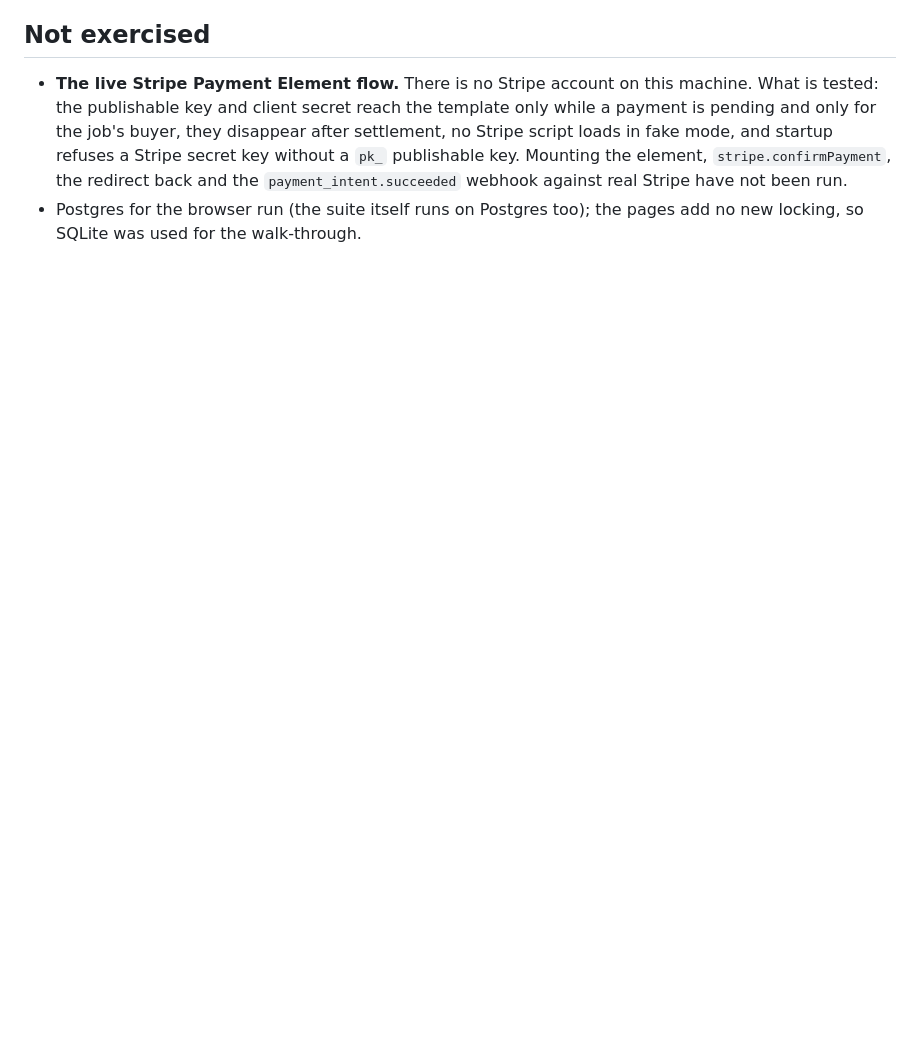
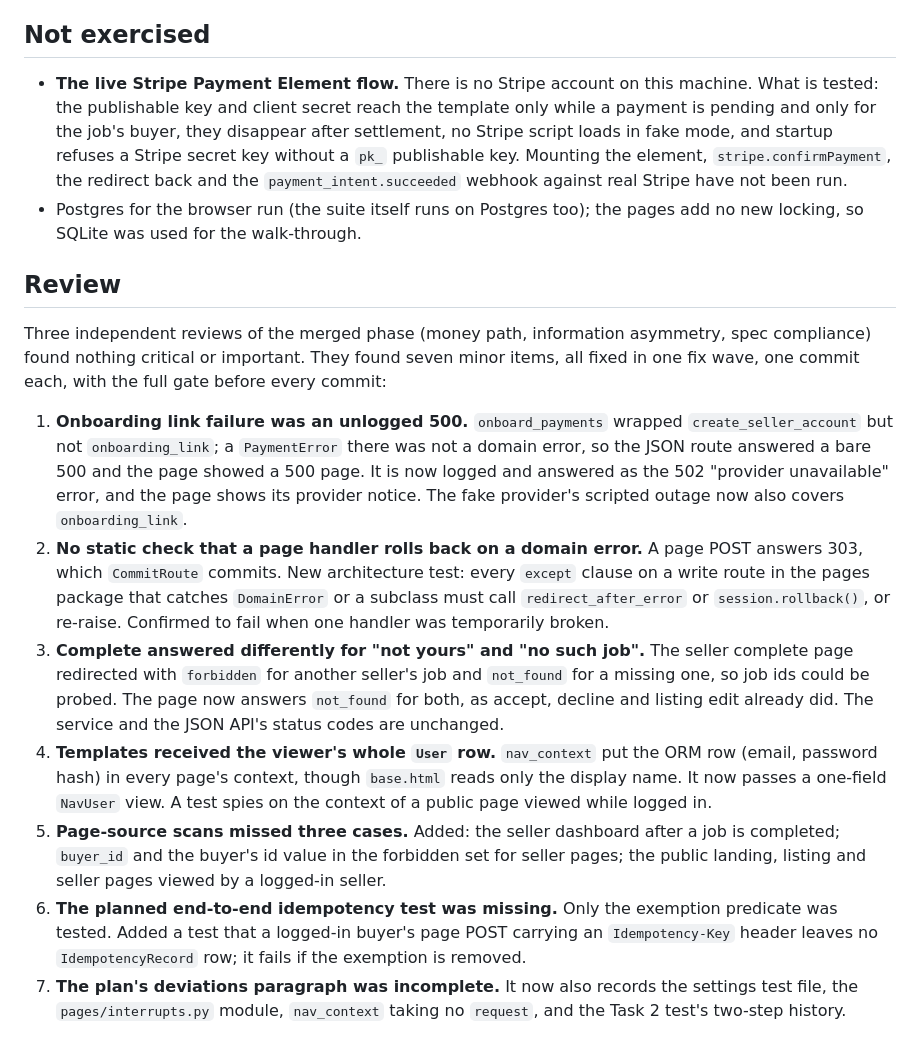
Before and after one commit to 5x5x5x5/marketplace, a Markdown page: docs/tryout-findings-2026-11-10.md, the part around the change. Rendered like a GitHub page; blank space fills up the shorter version.

Commit message:
Record the plan deviations and the review wave in the docs
Complete the booking-pages plan's deviations paragraph and add a Review section to the try-out findings listing the seven minor review items and their fixes.

Co-Authored-By: Claude Fable 5.2 <noreply@anthropic.com>
Claude-Session: https://claude.ai/code/session_01D4cs7bcD7j5Ags2Q6BpQ67

```diff
--- a/docs/tryout-findings-2026-11-10.md
+++ b/docs/tryout-findings-2026-11-10.md
@@ -64,3 +64,43 @@ scroll at phone width.
   `payment_intent.succeeded` webhook against real Stripe have not been run.
 - Postgres for the browser run (the suite itself runs on Postgres too); the
   pages add no new locking, so SQLite was used for the walk-through.
+
+## Review
+
+Three independent reviews of the merged phase (money path, information
+asymmetry, spec compliance) found nothing critical or important. They found
+seven minor items, all fixed in one fix wave, one commit each, with the full
+gate before every commit:
+
+1. **Onboarding link failure was an unlogged 500.** `onboard_payments` wrapped
+   `create_seller_account` but not `onboarding_link`; a `PaymentError` there
+   was not a domain error, so the JSON route answered a bare 500 and the page
+   showed a 500 page. It is now logged and answered as the 502 "provider
+   unavailable" error, and the page shows its provider notice. The fake
+   provider's scripted outage now also covers `onboarding_link`.
+2. **No static check that a page handler rolls back on a domain error.** A
+   page POST answers 303, which `CommitRoute` commits. New architecture test:
+   every `except` clause on a write route in the pages package that catches
+   `DomainError` or a subclass must call `redirect_after_error` or
+   `session.rollback()`, or re-raise. Confirmed to fail when one handler was
+   temporarily broken.
+3. **Complete answered differently for "not yours" and "no such job".** The
+   seller complete page redirected with `forbidden` for another seller's job
+   and `not_found` for a missing one, so job ids could be probed. The page now
+   answers `not_found` for both, as accept, decline and listing edit already
+   did. The service and the JSON API's status codes are unchanged.
+4. **Templates received the viewer's whole `User` row.** `nav_context` put the
+   ORM row (email, password hash) in every page's context, though `base.html`
+   reads only the display name. It now passes a one-field `NavUser` view. A
+   test spies on the context of a public page viewed while logged in.
+5. **Page-source scans missed three cases.** Added: the seller dashboard after
+   a job is completed; `buyer_id` and the buyer's id value in the forbidden set
+   for seller pages; the public landing, listing and seller pages viewed by a
+   logged-in seller.
+6. **The planned end-to-end idempotency test was missing.** Only the
+   exemption predicate was tested. Added a test that a logged-in buyer's page
+   POST carrying an `Idempotency-Key` header leaves no `IdempotencyRecord`
+   row; it fails if the exemption is removed.
+7. **The plan's deviations paragraph was incomplete.** It now also records the
+   settings test file, the `pages/interrupts.py` module, `nav_context` taking
+   no `request`, and the Task 2 test's two-step history.
```
Also changed, not shown: 1 other file.
